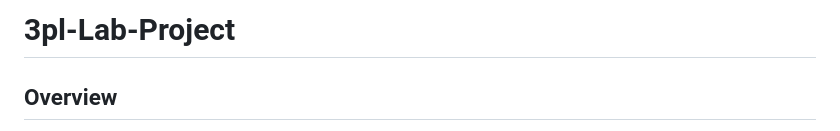
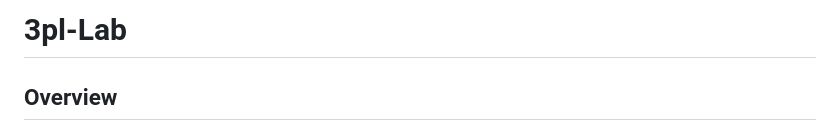
Before and after one commit to KaylenaMann/3pl-Lab-Project, a Markdown page: README.md, the part around the change. Rendered like a GitHub page.

Commit message:
Rename project from '3pl-Lab-Project' to '3pl-Lab'

```diff
--- a/README.md
+++ b/README.md
@@ -1,4 +1,4 @@
-# 3pl-Lab-Project
+# 3pl-Lab
 ## Overview
 
 This project applies **three-parameter logistic (3PL)** item response theory modeling using R's MIRT package to evaluate test quality and examinee ability. The analysis examines model fit, item characteristics, and person-fit statistics for a 10-item assessment administered to 500 examinees.
```
